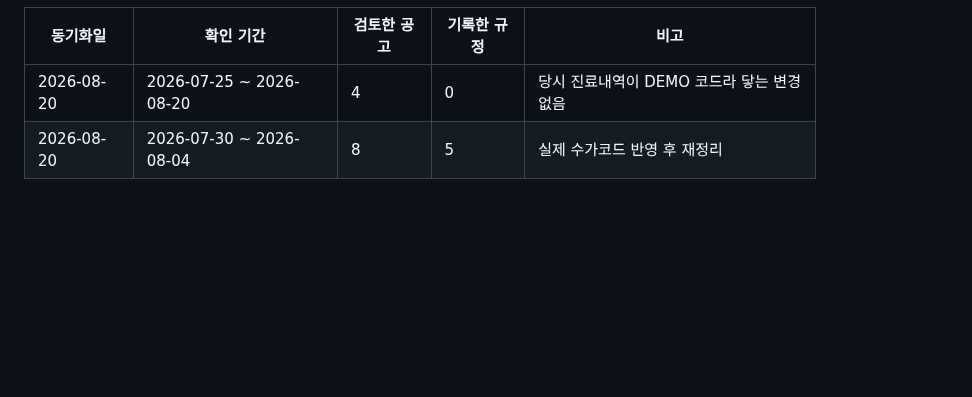
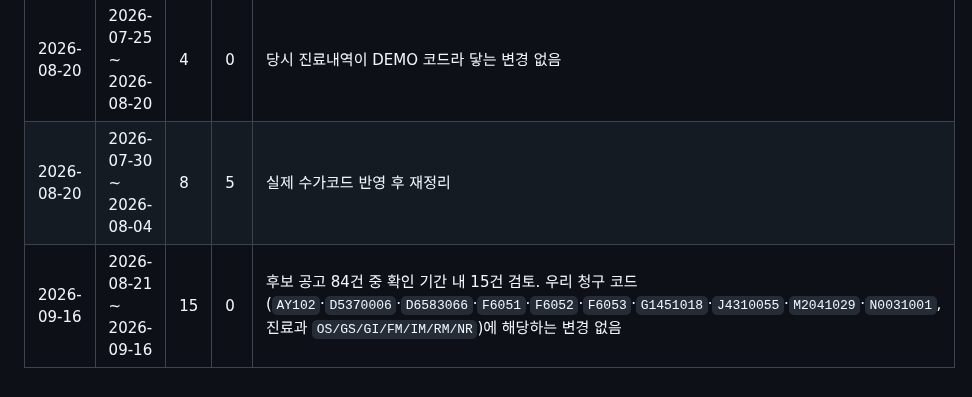
Before and after one commit to t-hajongkim/hira-billing-e2e2, a Markdown page: rules/HIRA_RULES.md, the part around one of its changes. GitHub-like rendering; blank space fills up the shorter version.

Commit message:
docs(rules): 2026-09-16 심평원 규정 동기화 — 우리 청구에 닿는 변경 없음
Co-authored-by: Copilot <223556219+Copilot@users.noreply.github.com>

```diff
--- a/rules/HIRA_RULES.md
+++ b/rules/HIRA_RULES.md
@@ -147,3 +147,4 @@ AI 가 환자 진료내역과 대조하는 근거 문서입니다. `hira-rule-sy
 |---|---|---|---|---|
 | 2026-08-20 | 2026-07-25 ~ 2026-08-20 | 4 | 0 | 당시 진료내역이 DEMO 코드라 닿는 변경 없음 |
 | 2026-08-20 | 2026-07-30 ~ 2026-08-04 | 8 | 5 | 실제 수가코드 반영 후 재정리 |
+| 2026-09-16 | 2026-08-21 ~ 2026-09-16 | 15 | 0 | 후보 공고 84건 중 확인 기간 내 15건 검토. 우리 청구 코드(`AY102`·`D5370006`·`D6583066`·`F6051`·`F6052`·`F6053`·`G1451018`·`J4310055`·`M2041029`·`N0031001`, 진료과 `OS/GS/GI/FM/IM/RM/NR`)에 해당하는 변경 없음 |
```
Also changed, not shown: other parts of rules/HIRA_RULES.md (+1 -1 lines).
